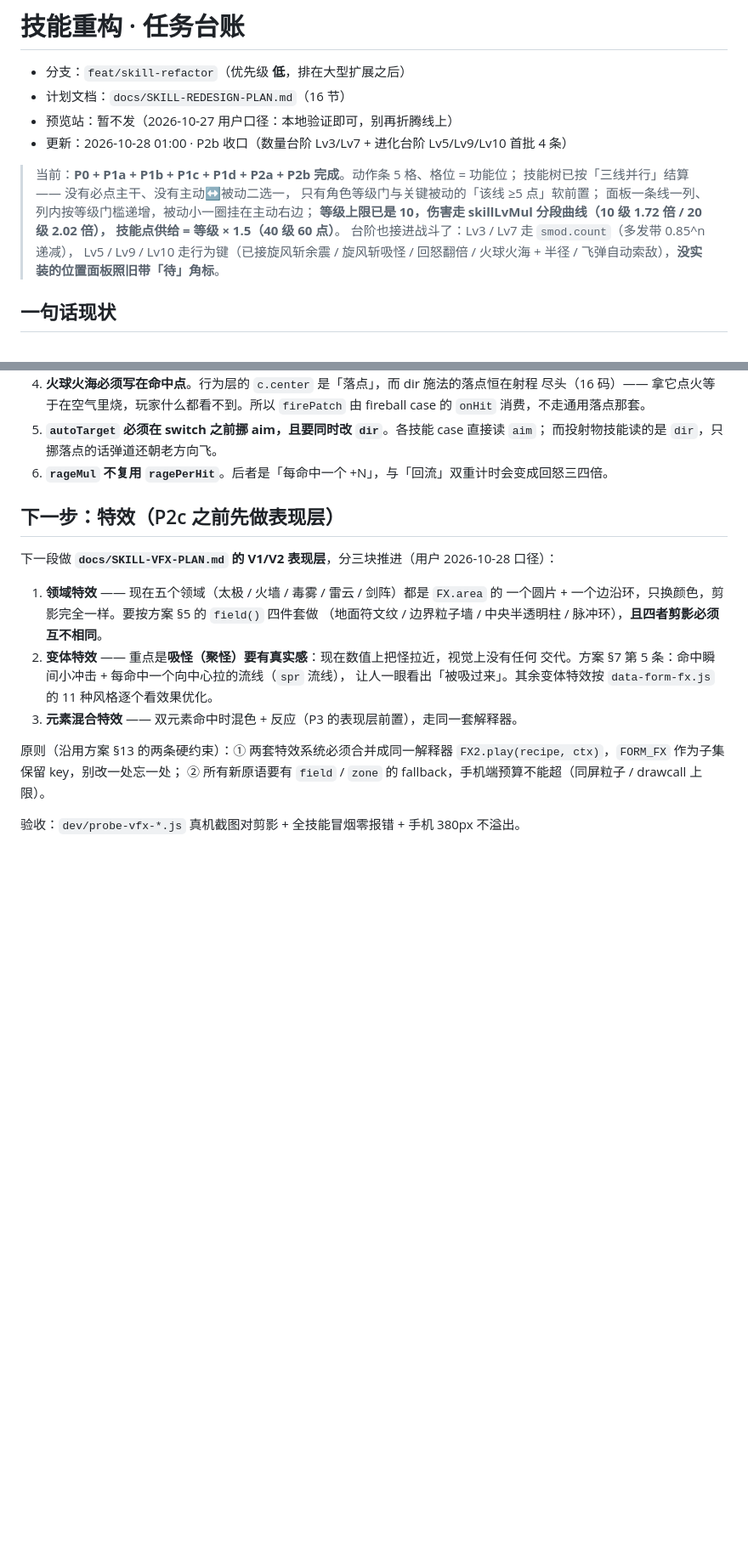
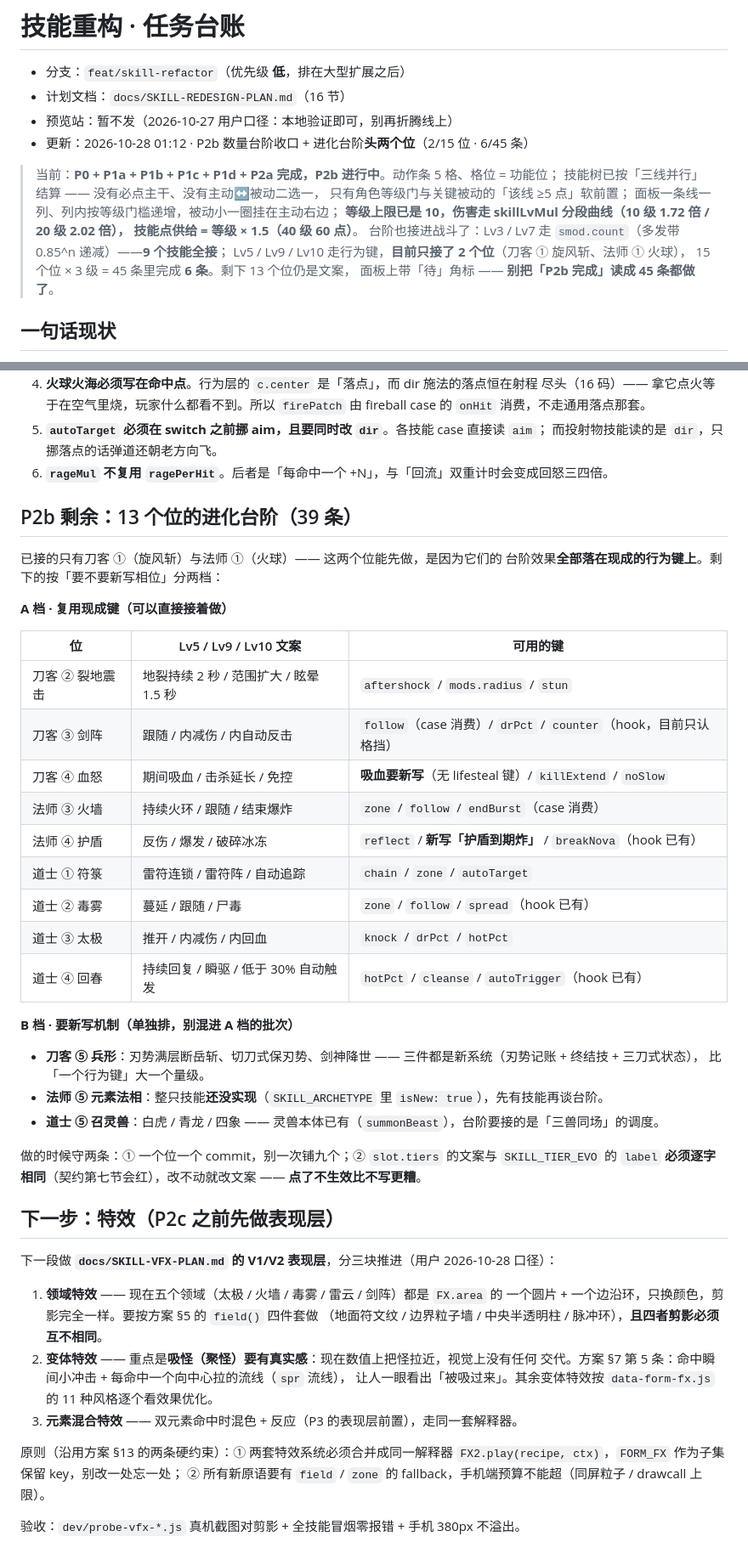
Before and after one commit to 718997675/jiuxiao-arpg, a Markdown page: docs/status/skill-refactor.md, 2 parts joined by grey strips. Shown at 85% size. Rendered like a GitHub page; blank space fills up the shorter version.

Commit message:
docs(skill): 台账纠正 P2b 完成度 —— 进化台阶只接了 2/15 位（6/45 条）
上一轮的台账把 P2b 写成了 ✅，但实际只接了刀客 ①（旋风斩）与法师 ①（火球）
两个位的 Lv5/9/10，剩下 13 个位仍是文案。改成 🟡 并补一张「剩余 13 位」表：
A 档 9 位能复用现成行为键（aftershock / chain / zone / follow / drPct / hotPct…），
B 档是三个 ⑤ 号位（兵形刃势 / 元素法相 / 四象召唤），要新写机制。

```diff
--- a/docs/status/skill-refactor.md
+++ b/docs/status/skill-refactor.md
@@ -3,17 +3,18 @@
 - 分支：`feat/skill-refactor`（优先级 **低**，排在大型扩展之后）
 - 计划文档：`docs/SKILL-REDESIGN-PLAN.md`（16 节）
 - 预览站：暂不发（2026-10-27 用户口径：本地验证即可，别再折腾线上）
-- 更新：2026-10-28 01:00 · P2b 收口（数量台阶 Lv3/Lv7 + 进化台阶 Lv5/Lv9/Lv10 首批 4 条）
+- 更新：2026-10-28 01:12 · P2b 数量台阶收口 + 进化台阶**头两个位**（2/15 位 · 6/45 条）
 
-> 当前：**P0 + P1a + P1b + P1c + P1d + P2a + P2b 完成**。动作条 5 格、格位 = 功能位；
+> 当前：**P0 + P1a + P1b + P1c + P1d + P2a 完成，P2b 进行中**。动作条 5 格、格位 = 功能位；
 > 技能树已按「三线并行」结算 —— 没有必点主干、没有主动↔被动二选一，
 > 只有角色等级门与关键被动的「该线 ≥5 点」软前置；
 > 面板一条线一列、列内按等级门槛递增，被动小一圈挂在主动右边；
 > **等级上限已是 10，伤害走 skillLvMul 分段曲线（10 级 1.72 倍 / 20 级 2.02 倍），
 > 技能点供给 = 等级 × 1.5（40 级 60 点）**。
-> 台阶也接进战斗了：Lv3 / Lv7 走 `smod.count`（多发带 0.85^n 递减），
-> Lv5 / Lv9 / Lv10 走行为键（已接旋风斩余震 / 旋风斩吸怪 / 回怒翻倍 /
-> 火球火海 + 半径 / 飞弹自动索敌），**没实装的位置面板照旧带「待」角标**。
+> 台阶也接进战斗了：Lv3 / Lv7 走 `smod.count`（多发带 0.85^n 递减）——**9 个技能全接**；
+> Lv5 / Lv9 / Lv10 走行为键，**目前只接了 2 个位**（刀客 ① 旋风斩、法师 ① 火球），
+> 15 个位 × 3 级 = 45 条里完成 **6 条**。剩下 13 个位仍是文案，
+> 面板上带「待」角标 —— **别把「P2b 完成」读成 45 条都做了**。
 
 ## 一句话现状
 
@@ -58,6 +59,36 @@ P1 起才动 `SKILL_BAR_SLOTS` 与面板的三列树。
 5. **`autoTarget` 必须在 switch 之前挪 aim，且要同时改 `dir`**。各技能 case 直接读 `aim`；
    而投射物技能读的是 `dir`，只挪落点的话弹道还朝老方向飞。
 6. **`rageMul` 不复用 `ragePerHit`**。后者是「每命中一个 +N」，与「回流」双重计时会变成回怒三四倍。
+
+## P2b 剩余：13 个位的进化台阶（39 条）
+
+已接的只有刀客 ①（旋风斩）与法师 ①（火球）—— 这两个位能先做，是因为它们的
+台阶效果**全部落在现成的行为键上**。剩下的按「要不要新写相位」分两档：
+
+**A 档 · 复用现成键（可以直接接着做）**
+
+| 位 | Lv5 / Lv9 / Lv10 文案 | 可用的键 |
+|---|---|---|
+| 刀客 ② 裂地震击 | 地裂持续 2 秒 / 范围扩大 / 眩晕 1.5 秒 | `aftershock` / `mods.radius` / `stun` |
+| 刀客 ③ 剑阵 | 跟随 / 内减伤 / 内自动反击 | `follow`（case 消费）/ `drPct` / `counter`（hook，目前只认格挡） |
+| 刀客 ④ 血怒 | 期间吸血 / 击杀延长 / 免控 | **吸血要新写**（无 lifesteal 键）/ `killExtend` / `noSlow` |
+| 法师 ③ 火墙 | 持续火环 / 跟随 / 结束爆炸 | `zone` / `follow` / `endBurst`（case 消费） |
+| 法师 ④ 护盾 | 反伤 / 爆发 / 破碎冰冻 | `reflect` / **新写「护盾到期炸」** / `breakNova`（hook 已有） |
+| 道士 ① 符箓 | 雷符连锁 / 雷符阵 / 自动追踪 | `chain` / `zone` / `autoTarget` |
+| 道士 ② 毒雾 | 蔓延 / 跟随 / 尸毒 | `zone` / `follow` / `spread`（hook 已有） |
+| 道士 ③ 太极 | 推开 / 内减伤 / 内回血 | `knock` / `drPct` / `hotPct` |
+| 道士 ④ 回春 | 持续回复 / 瞬驱 / 低于 30% 自动触发 | `hotPct` / `cleanse` / `autoTrigger`（hook 已有） |
+
+**B 档 · 要新写机制（单独排，别混进 A 档的批次）**
+
+- **刀客 ⑤ 兵形**：刃势满层断岳斩、切刀式保刃势、剑神降世 —— 三件都是新系统（刃势记账 + 终结技 + 三刀式状态），
+  比「一个行为键」大一个量级。
+- **法师 ⑤ 元素法相**：整只技能**还没实现**（`SKILL_ARCHETYPE` 里 `isNew: true`），先有技能再谈台阶。
+- **道士 ⑤ 召灵兽**：白虎 / 青龙 / 四象 —— 灵兽本体已有（`summonBeast`），台阶要接的是「三兽同场」的调度。
+
+做的时候守两条：① 一个位一个 commit，别一次铺九个；② `slot.tiers` 的文案与
+`SKILL_TIER_EVO` 的 `label` **必须逐字相同**（契约第七节会红），改不动就改文案 ——
+**点了不生效比不写更糟**。
 
 ## 下一步：特效（P2c 之前先做表现层）
 
```
Also changed, not shown: other parts of docs/status/skill-refactor.md (+1 -1 lines).
